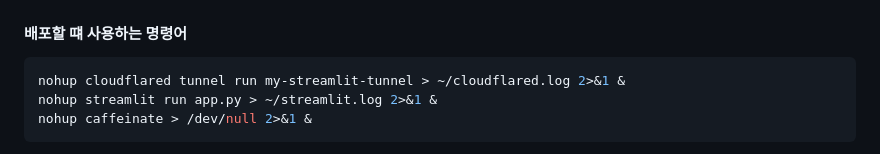
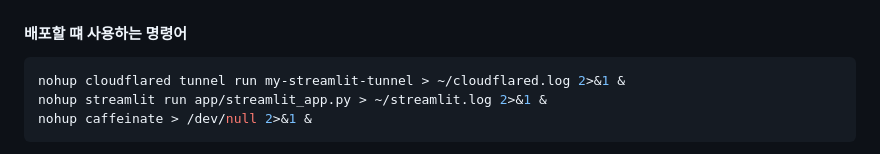
Before and after one commit to mkk4726/movie_recommendation, a Markdown page: app/README.md, the part around the change. Drawn GitHub-style.

Commit message:
fix: README의 오타들 수정

````diff
--- a/app/README.md
+++ b/app/README.md
@@ -80,7 +80,7 @@ streamlit run streamlit_app.py --server.port 8501
 
 ```bash
 nohup cloudflared tunnel run my-streamlit-tunnel > ~/cloudflared.log 2>&1 &
-nohup streamlit run app.py > ~/streamlit.log 2>&1 &
+nohup streamlit run app/streamlit_app.py > ~/streamlit.log 2>&1 &
 nohup caffeinate > /dev/null 2>&1 &
 ```
 
````
